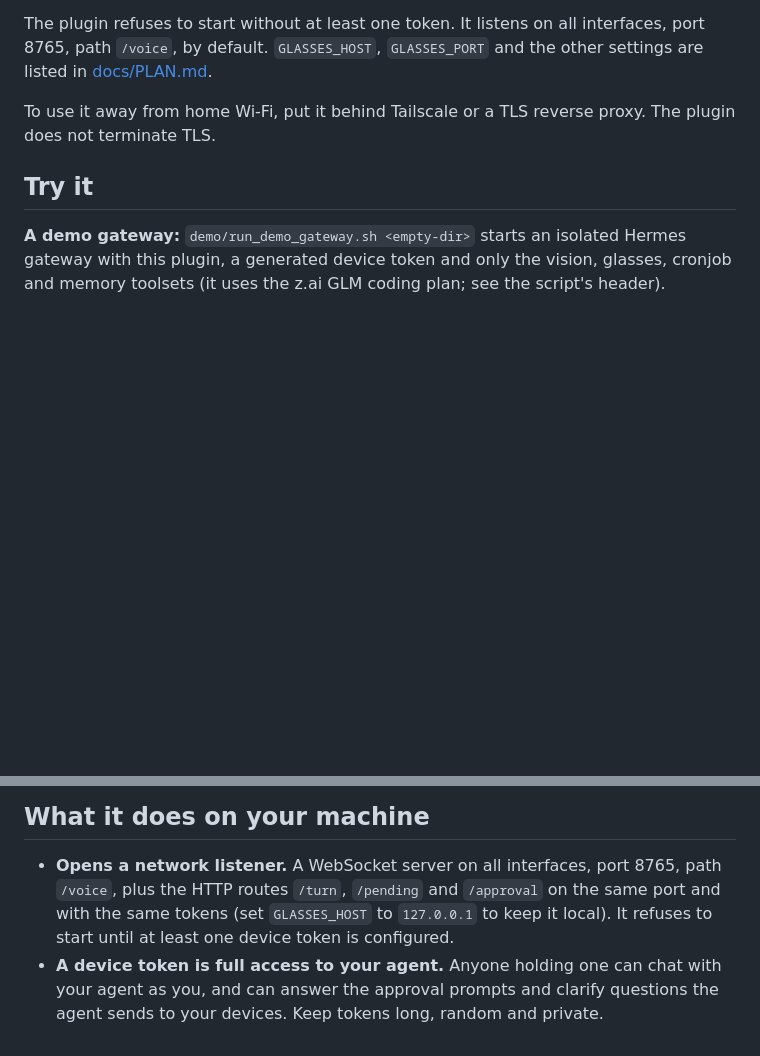
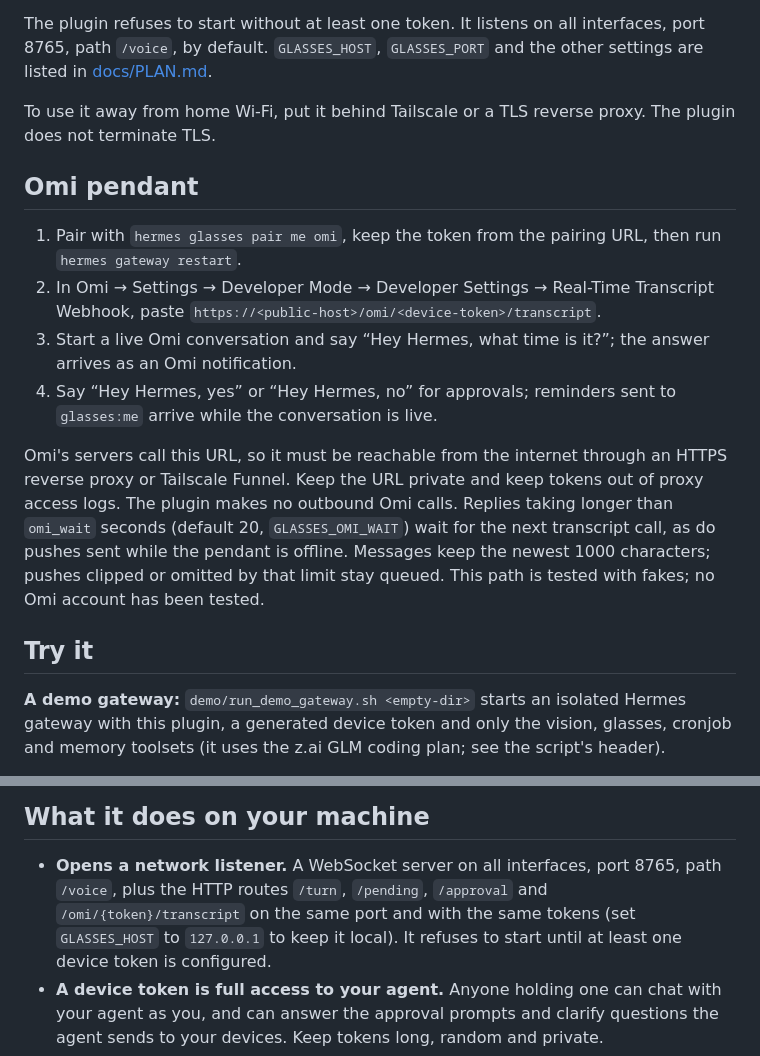
Before and after one commit to 100yenadmin/glasses-platform, a Markdown page: README.md, 2 parts joined by grey strips. GitHub-like rendering; blank space fills up the shorter version.

Commit message:
docs: explain Omi pendant setup and webhook delivery

```diff
--- a/README.md
+++ b/README.md
@@ -111,6 +111,19 @@ The plugin refuses to start without at least one token. It listens on all interf
 
 To use it away from home Wi-Fi, put it behind Tailscale or a TLS reverse proxy. The plugin does not terminate TLS.
 
+## Omi pendant
+
+1. Pair with `hermes glasses pair me omi`, keep the token from the pairing URL, then run `hermes gateway restart`.
+2. In Omi → Settings → Developer Mode → Developer Settings → Real-Time Transcript Webhook, paste `https://<public-host>/omi/<device-token>/transcript`.
+3. Start a live Omi conversation and say “Hey Hermes, what time is it?”; the answer arrives as an Omi notification.
+4. Say “Hey Hermes, yes” or “Hey Hermes, no” for approvals; reminders sent to `glasses:me` arrive while the conversation is live.
+
+Omi's servers call this URL, so it must be reachable from the internet through an HTTPS reverse proxy or
+Tailscale Funnel. Keep the URL private and keep tokens out of proxy access logs. The plugin makes no outbound
+Omi calls. Replies taking longer than `omi_wait` seconds (default 20, `GLASSES_OMI_WAIT`) wait for the next
+transcript call, as do pushes sent while the pendant is offline. Messages keep the newest 1000 characters;
+pushes clipped or omitted by that limit stay queued. This path is tested with fakes; no Omi account has been tested.
+
 ## Try it
 
 **A demo gateway:** `demo/run_demo_gateway.sh <empty-dir>` starts an isolated Hermes gateway with this plugin, a
@@ -141,7 +154,7 @@ short offline queue until a device reconnects.
 ## What it does on your machine
 
 - **Opens a network listener.** A WebSocket server on all interfaces, port 8765, path `/voice`, plus the HTTP
-  routes `/turn`, `/pending` and `/approval` on the same port and with the same tokens (set `GLASSES_HOST`
+  routes `/turn`, `/pending`, `/approval` and `/omi/{token}/transcript` on the same port and with the same tokens (set `GLASSES_HOST`
   to `127.0.0.1` to keep it local). It refuses to start until at least one device token is configured.
 - **A device token is full access to your agent.** Anyone holding one can chat with your agent as you, and can answer
   the approval prompts and clarify questions the agent sends to your devices. Keep tokens long, random and private.
```
Also changed, not shown: CHANGELOG.md (+3 -0 lines), docs/PROTOCOL.md (+30 -0 lines).
